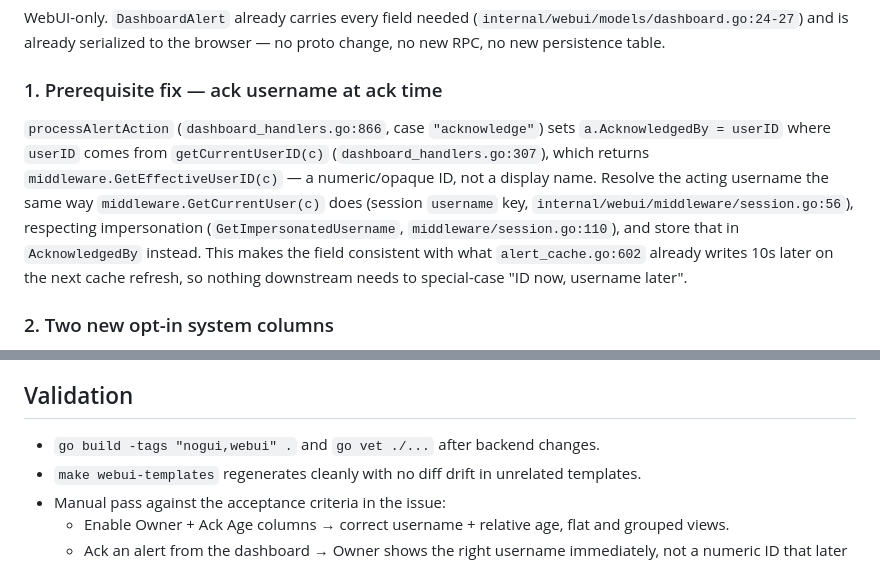
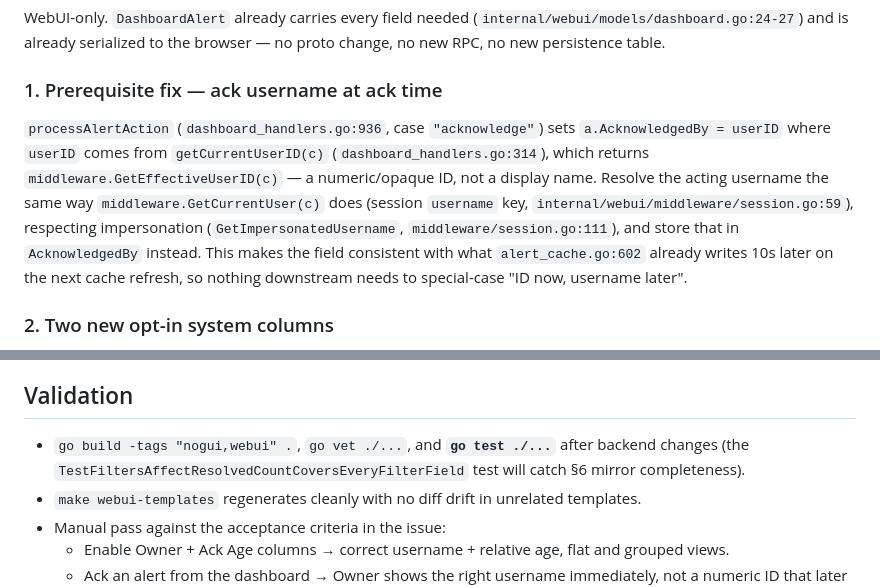
Before and after one commit to SoulKyu/notificator, a Markdown page: specs/2026-07-26-90-feat-dashboard-acknowledgement-ownership.md, 2 parts joined by grey strips. Drawn GitHub-style.

```diff
--- a/specs/2026-07-26-90-feat-dashboard-acknowledgement-ownership.md
+++ b/specs/2026-07-26-90-feat-dashboard-acknowledgement-ownership.md
@@ -52,12 +52,12 @@ change, no new RPC, no new persistence table.
 
 ### 1. Prerequisite fix — ack username at ack time
 
-`processAlertAction` (`dashboard_handlers.go:866`, case `"acknowledge"`) sets
+`processAlertAction` (`dashboard_handlers.go:936`, case `"acknowledge"`) sets
 `a.AcknowledgedBy = userID` where `userID` comes from `getCurrentUserID(c)`
-(`dashboard_handlers.go:307`), which returns `middleware.GetEffectiveUserID(c)` — a numeric/opaque
+(`dashboard_handlers.go:314`), which returns `middleware.GetEffectiveUserID(c)` — a numeric/opaque
 ID, not a display name. Resolve the acting username the same way
-`middleware.GetCurrentUser(c)` does (session `username` key, `internal/webui/middleware/session.go:56`),
-respecting impersonation (`GetImpersonatedUsername`, `middleware/session.go:110`), and store that
+`middleware.GetCurrentUser(c)` does (session `username` key, `internal/webui/middleware/session.go:59`),
+respecting impersonation (`GetImpersonatedUsername`, `middleware/session.go:111`), and store that
 in `AcknowledgedBy` instead. This makes the field consistent with what `alert_cache.go:602`
 already writes 10s later on the next cache refresh, so nothing downstream needs to special-case
 "ID now, username later".
@@ -182,7 +188,8 @@ files.
 
 ## Validation
 
-- `go build -tags "nogui,webui" .` and `go vet ./...` after backend changes.
+- `go build -tags "nogui,webui" .`, `go vet ./...`, and **`go test ./...`** after backend changes (the
+  `TestFiltersAffectResolvedCountCoversEveryFilterField` test will catch §6 mirror completeness).
 - `make webui-templates` regenerates cleanly with no diff drift in unrelated templates.
 - Manual pass against the acceptance criteria in the issue:
   - Enable Owner + Ack Age columns → correct username + relative age, flat and grouped views.
```
Also changed, not shown: other parts of specs/2026-07-26-90-feat-dashboard-acknowledgement-ownership.md (+34 -28 lines).
